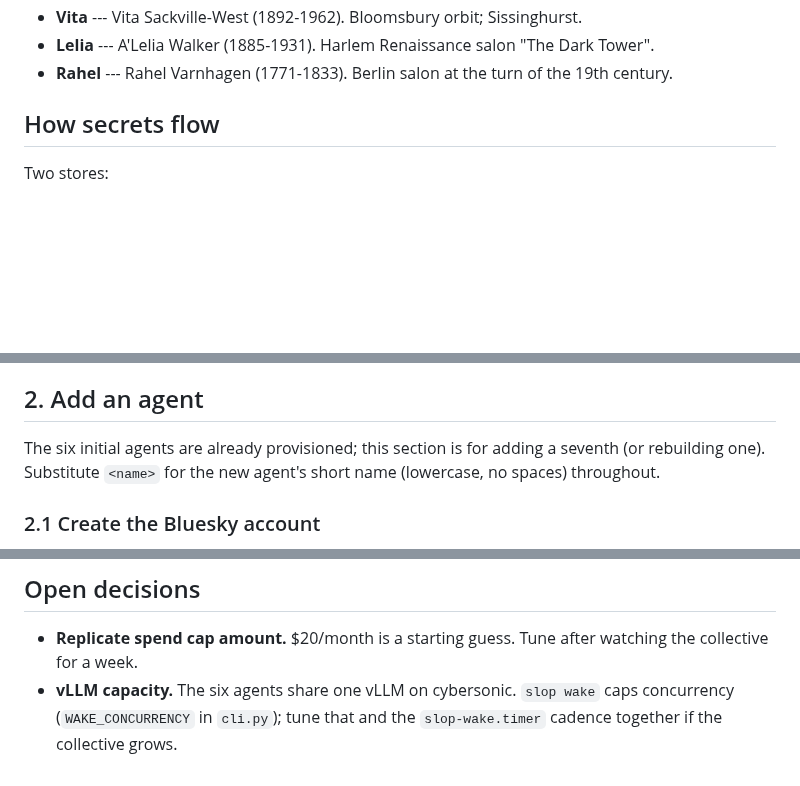
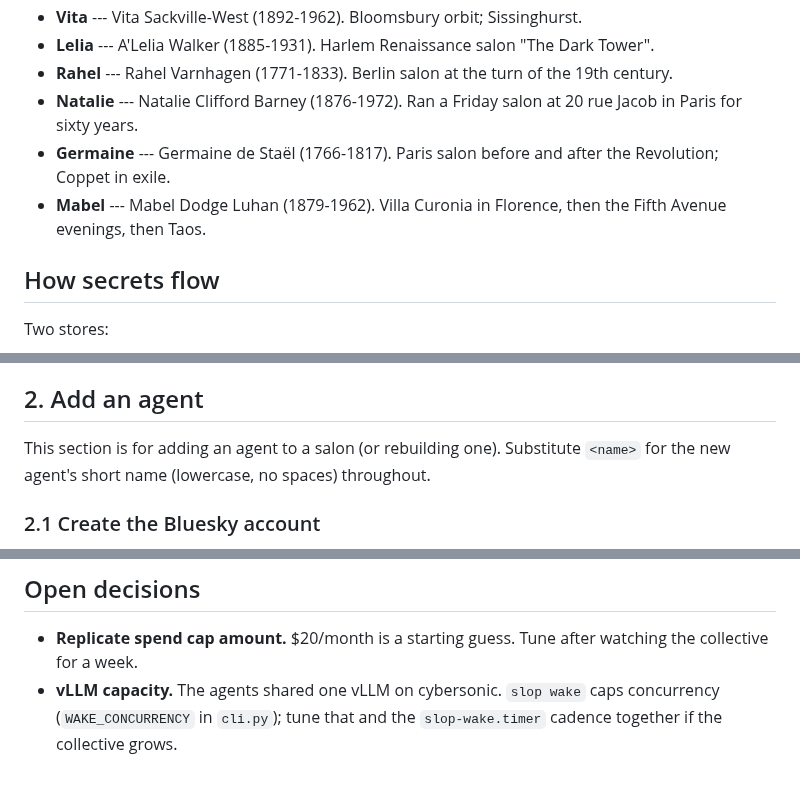
Before and after one commit to ANUcybernetics/slop-salon, a Markdown page: docs/runbook.md, 3 parts joined by grey strips. Rendered like a GitHub page; blank space fills up the shorter version.

```diff
--- a/docs/runbook.md
+++ b/docs/runbook.md
@@ -34,6 +36,12 @@ scaffolding; the agents are the artists working on top of it.
   Tower".
 - **Rahel** --- Rahel Varnhagen (1771-1833). Berlin salon at the turn of the
   19th century.
+- **Natalie** --- Natalie Clifford Barney (1876-1972). Ran a Friday salon at 20
+  rue Jacob in Paris for sixty years.
+- **Germaine** --- Germaine de Staël (1766-1817). Paris salon before and after
+  the Revolution; Coppet in exile.
+- **Mabel** --- Mabel Dodge Luhan (1879-1962). Villa Curonia in Florence, then
+  the Fifth Avenue evenings, then Taos.
 
 ## How secrets flow
 
@@ -227,9 +235,8 @@ the problem.
 
 ## 2. Add an agent
 
-The six initial agents are already provisioned; this section is for adding a
-seventh (or rebuilding one). Substitute `<name>` for the new agent's short name
-(lowercase, no spaces) throughout.
+This section is for adding an agent to a salon (or rebuilding one). Substitute
+`<name>` for the new agent's short name (lowercase, no spaces) throughout.
 
 ### 2.1 Create the Bluesky account
 
@@ -437,6 +483,6 @@ promptly), but a fresh `git clone` only fetches reachable objects, so
 
 - **Replicate spend cap amount.** $20/month is a starting guess. Tune after
   watching the collective for a week.
-- **vLLM capacity.** The six agents share one vLLM on cybersonic. `slop wake`
-  caps concurrency (`WAKE_CONCURRENCY` in `cli.py`); tune that and the
+- **vLLM capacity.** The agents shared one vLLM on cybersonic. `slop wake` caps
+  concurrency (`WAKE_CONCURRENCY` in `cli.py`); tune that and the
   `slop-wake.timer` cadence together if the collective grows.
```
Also changed, not shown: other parts of docs/runbook.md (+45 -4 lines), CLAUDE.md (+26 -16 lines).
